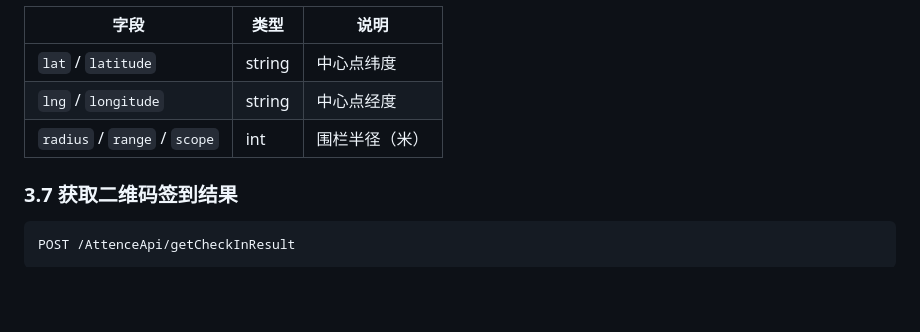
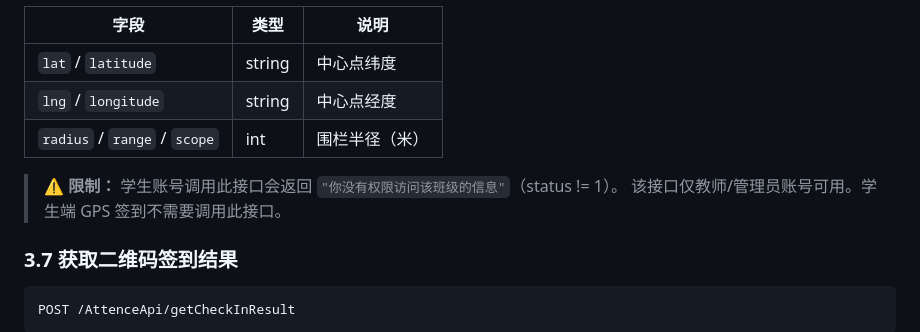
Before and after one commit to Dinosaur-MC/KetangPai-CheckInHelper, a Markdown page: docs/ketangpai-api.md, the part around the change. Drawn GitHub-style; blank space fills up the shorter version.

Commit message:
docs(ketangpai-api): 添加 getLocation 接口权限限制说明
- 在文档中添加了 ⚠️ 警告信息，说明学生账号调用此接口会返回权限错误
- 明确标注该接口仅教师/管理员账号可用
- 补充说明学生端 GPS 签到不需要调用此接口

````diff
--- a/docs/ketangpai-api.md
+++ b/docs/ketangpai-api.md
@@ -227,6 +227,9 @@ POST /AttenceApi/getLocation
 | `lng` / `longitude`          | string | 中心点经度     |
 | `radius` / `range` / `scope` | int    | 围栏半径（米） |
 
+> **⚠️ 限制：** 学生账号调用此接口会返回 `"你没有权限访问该班级的信息"`（status != 1）。
+> 该接口仅教师/管理员账号可用。学生端 GPS 签到不需要调用此接口。
+
 ### 3.7 获取二维码签到结果
 
 ```
````
